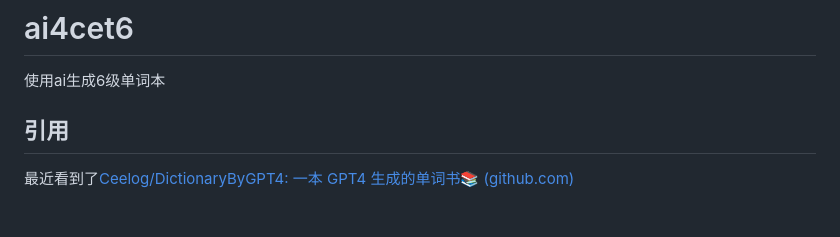
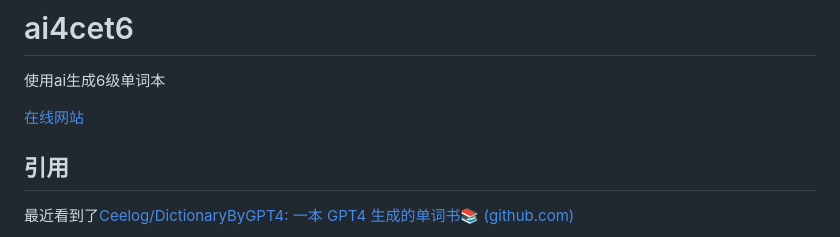
Before and after one commit to IamLihua/ai4cet6, a Markdown page: README.md, the part around the change. GitHub-like rendering; blank space fills up the shorter version.

```diff
--- a/README.md
+++ b/README.md
@@ -1,5 +1,8 @@
 # ai4cet6
 使用ai生成6级单词本
+
+[在线网站](https://iamlihua.github.io/ai4cet6/)
+
 
 ## 引用
 
```
